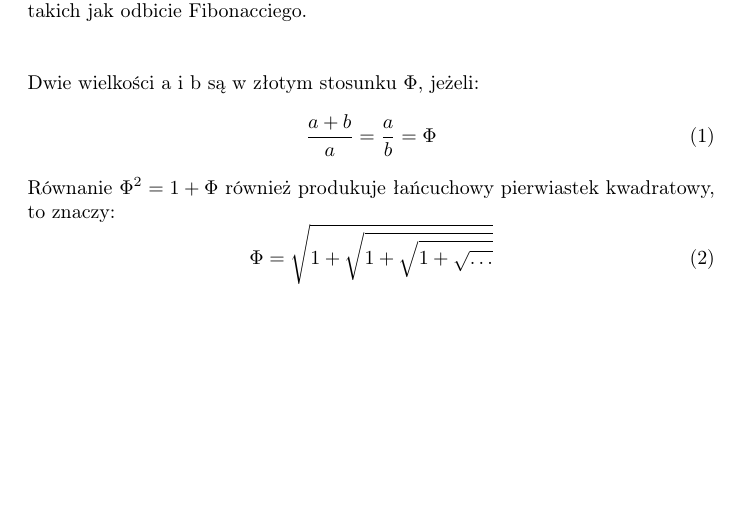
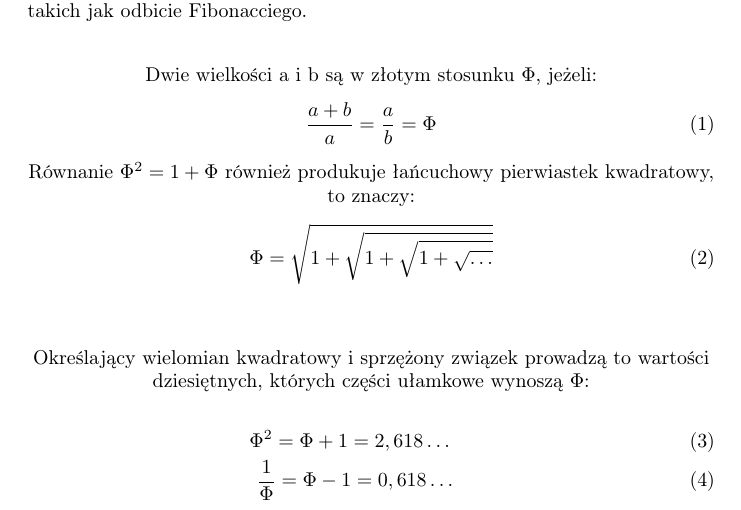
Before and after one commit to illumitata/latex, a LaTeX document (dokument.tex): part of the page, cut so that both start at the same text, the shorter picture padded with empty space. Compiled offline with pdfLaTeX.

Commit message:
Wycentrowanie opisów wzorów i dodanie eqnarray do dokument.tex.

```diff
--- a/dokument.tex
+++ b/dokument.tex
@@ -7,14 +7,20 @@
 \frenchspacing
 \begin{document}
 Złoty podział wykorzystuje się często w estetycznych, proporcjonalnych kompozycjach architektonicznych, malarskich, fotograficznych itp. Znany był już w starożytności i przypisywano mu wyjątkowe walory estetyczne. Stosowano go np. w planach budowli na Akropolu. Co najmniej od XX wieku wielu artystów i architektów tworzyło swoje dzieła z zachowaniem złotego stosunku - szczególnie w formie złotego prostokąta, w którym stosunek dłuższego boku do krótszego jest równy złotej proporcji - zgodnie z poglądem, że takie proporcje wyglądają estetycznie. Złoty prostokąt może być rozcięty na kwadrat i mniejszy prostokąt o tych samych proporcjach co rozcinany. Matematycy, począwszy od Euklidesa, badali złoty podział z powodu jego wyjątkowych i interesujących własności. Złoty podział jest także używany w analizie rynków finansowych, w strategiach takich jak odbicie Fibonacciego.
-\\\\\\
- Dwie wielkości a i b są w złotym stosunku $\Phi$, jeżeli:
+\\
+ \begin{center}Dwie wielkości a i b są w złotym stosunku $\Phi$, jeżeli:\end{center}
 \begin{equation}
 \frac{a+b}{a} = \frac{a}{b} = \Phi
 \end{equation}
- Równanie \begin{math} \Phi^{2} = 1 + \Phi \end{math} również produkuje łańcuchowy pierwiastek kwadratowy, to znaczy:
+\begin{center} Równanie \begin{math} \Phi^{2} = 1 + \Phi \end{math} również produkuje łańcuchowy pierwiastek kwadratowy, to znaczy:\end{center}
 \begin{equation}
 \Phi = \sqrt{ 1+\sqrt{1+{\sqrt{1+{\sqrt{\ldots}}}}}}
 \end{equation}
-
+\\
+\begin{center}Określający wielomian kwadratowy i sprzężony związek prowadzą to wartości dziesiętnych, których części ułamkowe wynoszą $\Phi$:\end{center}
+\begin{eqnarray}
+\Phi^{2} = \Phi + 1 = 2,618\ldots
+\\
+\frac{1}{\Phi} = \Phi - 1 = 0,618\ldots
+\end{eqnarray}
 \end{document}
```
